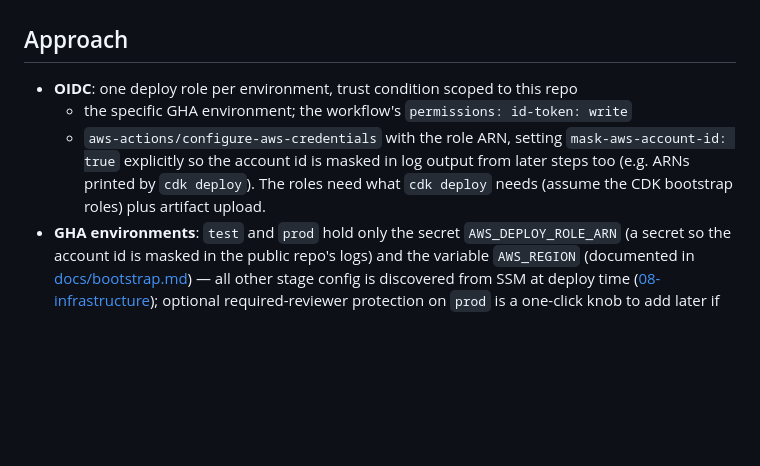
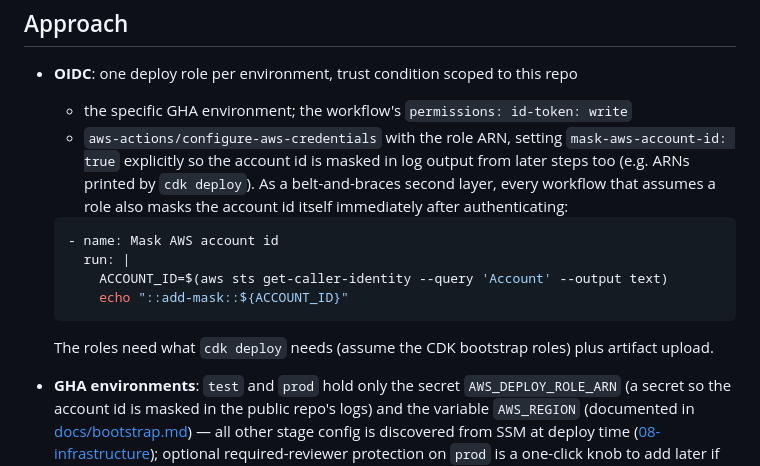
Before and after one commit to adamnfish/football-blackjack, a Markdown page: plan/09-cicd.md, the part around the change. Drawn GitHub-style; blank space fills up the shorter version.

Commit message:
Document the explicit add-mask step for the account id
A second masking layer in every workflow that assumes a role, run
immediately after authenticating, alongside mask-aws-account-id.

Co-Authored-By: Claude Fable 5 <noreply@anthropic.com>

````diff
--- a/plan/09-cicd.md
+++ b/plan/09-cicd.md
@@ -56,9 +56,19 @@ environment, then **e2e-test** against test.
   + the specific GHA environment; the workflow's `permissions: id-token: write`
   + `aws-actions/configure-aws-credentials` with the role ARN, setting
   `mask-aws-account-id: true` explicitly so the account id is masked in log
-  output from later steps too (e.g. ARNs printed by `cdk deploy`). The roles
-  need what `cdk deploy` needs (assume the CDK bootstrap roles) plus artifact
-  upload.
+  output from later steps too (e.g. ARNs printed by `cdk deploy`). As a
+  belt-and-braces second layer, every workflow that assumes a role also masks
+  the account id itself immediately after authenticating:
+
+  ```yaml
+  - name: Mask AWS account id
+    run: |
+      ACCOUNT_ID=$(aws sts get-caller-identity --query 'Account' --output text)
+      echo "::add-mask::${ACCOUNT_ID}"
+  ```
+
+  The roles need what `cdk deploy` needs (assume the CDK bootstrap roles)
+  plus artifact upload.
 - **GHA environments**: `test` and `prod` hold only the secret
   `AWS_DEPLOY_ROLE_ARN` (a secret so the account id is masked in the public
   repo's logs) and the variable `AWS_REGION` (documented in
````
